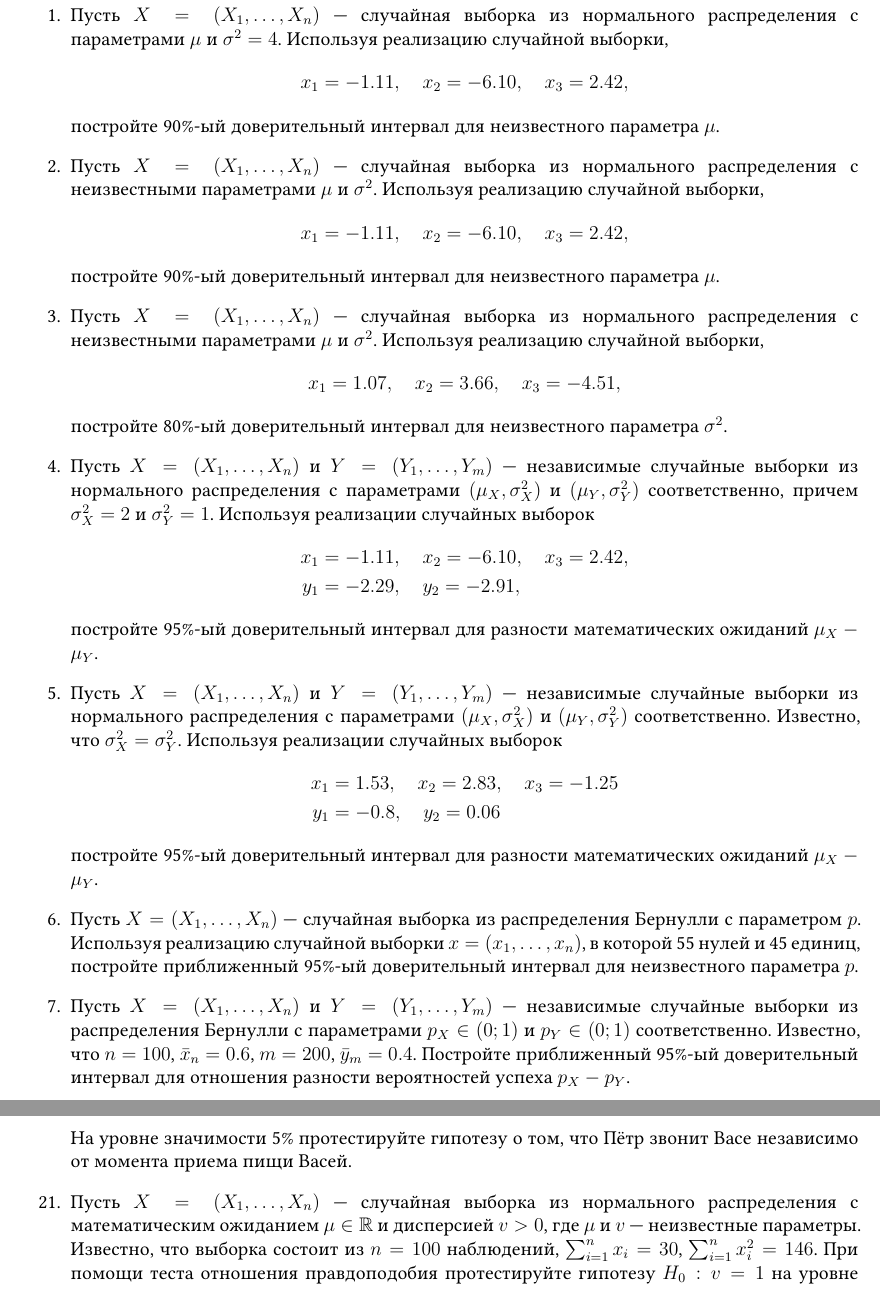
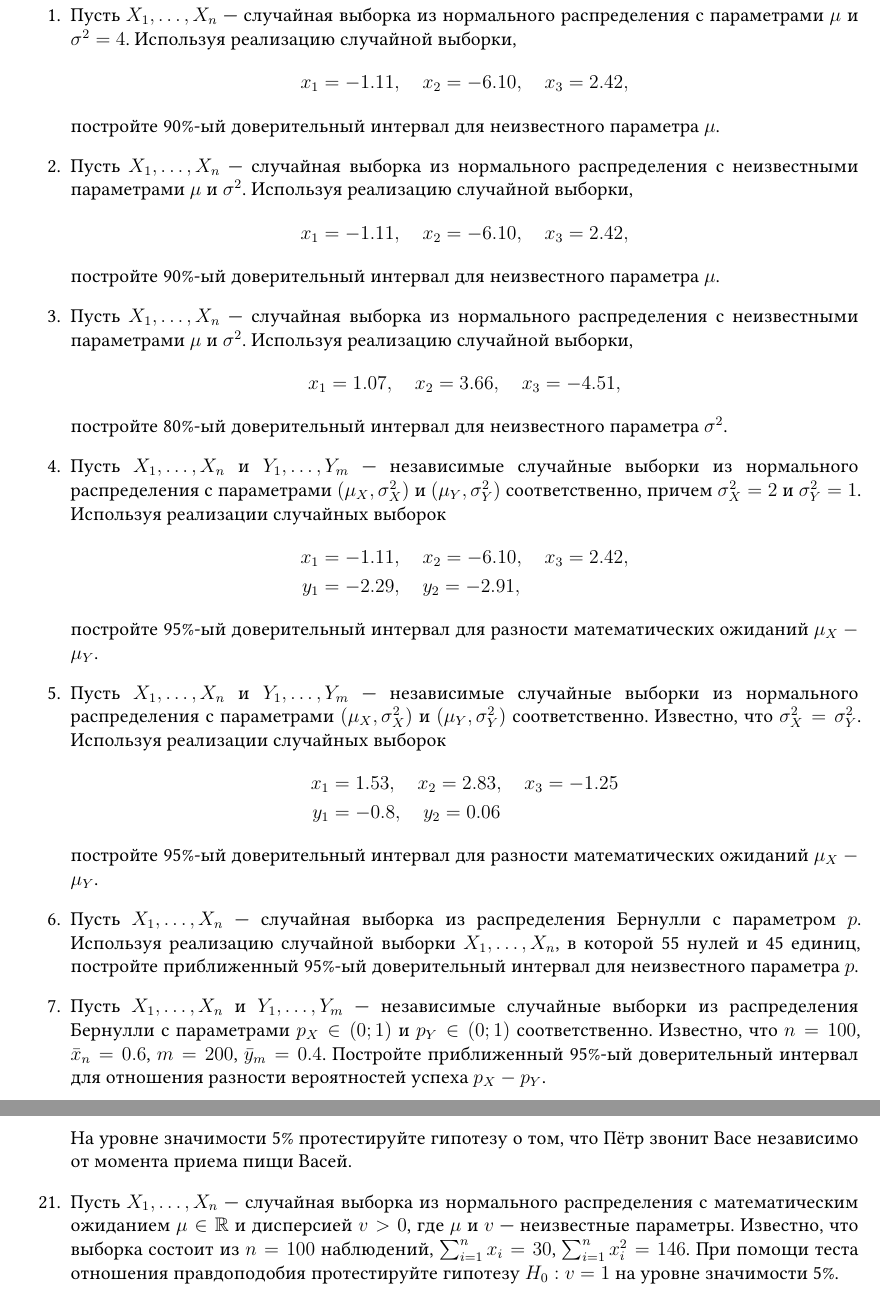
Before and after one commit to bdemeshev/probability_hse_exams, a LaTeX problem sheet (probability_hse_exams.tex, which reads chapters/minima.tex): two parts of pages 23 and 26 of 222, joined at a grey line, cut so that both start at the same text. The pictures show the PDF file probability_hse_exams.pdf that the author committed with the source.

Commit message:
removed X=( in X=(X_1, ...X_n) is a random sample

```diff
--- a/chapters/minima.tex
+++ b/chapters/minima.tex
@@ -940,7 +940,7 @@ a $n_i$ — число наблюдений, которые приходятся
 
 \begin{enumerate}
 
-\item Пусть $X = (X_{1}, \ldots, X_{n})$  — случайная выборка из нормального
+\item Пусть $X_{1}, \ldots, X_{n}$  — случайная выборка из нормального
 распределения с параметрами $\mu$ и ${\sigma}^2 = 4$.
 Используя реализацию случайной выборки,
 \[
@@ -948,7 +948,7 @@ x_{1} = -1.11, \quad x_{2} = -6.10, \quad x_{3} =  2.42,
 \]
 постройте 90\%-ый доверительный интервал для неизвестного параметра $\mu$.
 
-\item Пусть $X = (X_{1}, \ldots, X_{n})$ — случайная выборка
+\item Пусть $X_{1}, \ldots, X_{n}$ — случайная выборка
 из нормального распределения с неизвестными параметрами $\mu$ и ${\sigma}^2$.
 Используя реализацию случайной выборки,
 \[
@@ -956,7 +956,7 @@ x_{1} = -1.11, \quad x_{2} = -6.10, \quad x_{3} = 2.42,
 \]
 постройте 90\%-ый доверительный интервал для неизвестного параметра $\mu$.
 
-\item Пусть $X = (X_{1}, \ldots, X_{n})$ — случайная выборка из нормального распределения
+\item Пусть $X_{1}, \ldots, X_{n}$ — случайная выборка из нормального распределения
 с неизвестными параметрами $\mu$ и ${\sigma}^2$.
 Используя реализацию случайной выборки,
 \[
@@ -964,7 +964,7 @@ x_{1} = 1.07, \quad x_{2} = 3.66, \quad x_{3} = -4.51,
 \]
 постройте 80\%-ый доверительный интервал для неизвестного параметра ${\sigma}^2$.
 
-\item Пусть $X = (X_{1}, \ldots, X_{n})$ и $Y = (Y_{1}, \ldots, Y_{m})$ —
+\item Пусть $X_{1}, \ldots, X_{n}$ и $Y_{1}, \ldots, Y_{m}$ —
 независимые случайные выборки из нормального распределения с параметрами
 $(\mu_{X},{\sigma^2_{X}})$ и $(\mu_{Y},{\sigma^2_{Y}})$ соответственно,
 причем $\sigma^2_{X} = 2$ и $\sigma^2_{Y} = 1$.
@@ -976,7 +976,7 @@ y_{1} &= -2.29, \quad y_{2} = -2.91,
 постройте 95\%-ый доверительный интервал для разности математических ожиданий
 $\mu_{X} - \mu_{Y}$.
 
-\item Пусть $X = (X_{1}, \ldots, X_{n})$ и $Y = (Y_{1}, \ldots, Y_{m})$ —
+\item Пусть $X_{1}, \ldots, X_{n}$ и $Y_{1}, \ldots, Y_{m}$ —
 независимые случайные выборки из нормального распределения с параметрами
 $(\mu_{X},{\sigma^2_{X}})$ и $(\mu_{Y},{\sigma^2_{Y}})$ соответственно.
 Известно, что $\sigma^2_{X} = \sigma^2_{Y}$.
@@ -988,13 +988,13 @@ y_{1} &= -0.8, \quad y_{2} = 0.06
 постройте 95\%-ый доверительный интервал для разности математических ожиданий
 $\mu_{X} - \mu_{Y}$.
 
-\item Пусть $X = (X_{1}, \ldots, X_{n})$ — случайная выборка из распределения Бернулли
+\item Пусть $X_{1}, \ldots, X_{n}$ — случайная выборка из распределения Бернулли
 с параметром $p$.
-Используя реализацию случайной выборки $x = (x_{1}, \ldots, x_{n})$,
+Используя реализацию случайной выборки $X_{1}, \ldots, X_{n}$,
 в которой 55 нулей и 45 единиц,
 постройте приближенный 95\%-ый доверительный интервал для неизвестного параметра $p$.
 
-\item Пусть $X = (X_{1}, \ldots, X_{n})$ и $Y = (Y_{1}, \ldots, Y_{m})$ — независимые случайные
+\item Пусть $X_{1}, \ldots, X_{n}$ и $Y_{1}, \ldots, Y_{m}$ — независимые случайные
 выборки из распределения Бернулли с параметрами $p_{X} \in (0;1)$ и $p_{Y} \in (0;1)$ соответственно.
 Известно, что $n = 100$, $\bar{x}_{n} = 0.6$, $m = 200$, $\bar{y}_{m} = 0.4$.
 Постройте приближенный 95\%-ый доверительный интервал для отношения разности
@@ -1008,7 +1008,7 @@ $\mu_{X} - \mu_{Y}$.
 С помощью метода максимального правдоподобия постройте приближенный
 95\%-ый доверительный интервал для неизвестного параметра $\lambda$.
 
-\item Пусть $X = (X_{1}, \ldots, X_{n})$ — случайная выборка из показательного
+\item Пусть $X_{1}, \ldots, X_{n}$ — случайная выборка из показательного
 (экспоненциального) распределения с плотностью распределения
 \[
 f(x,\lambda)=
@@ -1023,13 +1023,13 @@ f(x,\lambda)=
 С помощью метода максимального правдоподобия постройте приближенный
 95\%-ый доверительный интервал для параметра $\lambda$.
 
-% \item Пусть $X = (X_{1}, \ldots, X_{n})$  — случайная выборка из равномерного распределения на отрезке $[0; \theta]$, где  $\theta > 0$ — неизвестный параметр распределения. Известно, что $n = 100$ и $\bar{x}_n = 0.57$.
+% \item Пусть $X_{1}, \ldots, X_{n}$  — случайная выборка из равномерного распределения на отрезке $[0; \theta]$, где  $\theta > 0$ — неизвестный параметр распределения. Известно, что $n = 100$ и $\bar{x}_n = 0.57$.
 
 % С помощью метода максимального правдоподобия постройте приближенный 95\%-ый доверительный интервал для параметра $\theta$.
 % тут брутальный дельта-метод :) это не минимум :)
 
 
-\item Пусть $X = (X_{1}, \ldots, X_{n})$ — случайная выборка из нормального распределения
+\item Пусть $X_{1}, \ldots, X_{n}$ — случайная выборка из нормального распределения
 с неизвестным математическим ожиданием $\mu$ и известной дисперсией $\sigma^2 = 4$.
 Объем выборки $n = 16$. Для тестирования основной гипотезы $H_{0}:\mu = 0$ против
 альтернативной гипотезы $H_{1}:\mu = 2$ вы используете критерий: если $\bar{X} \leq 1$,
@@ -1050,7 +1050,7 @@ $H_{1}: X_{1} \sim U[-0.3;0.7]$.
 то гипотеза $H_{0}$ отвергается в пользу гипотезы $H_{1}$.
 Выберите константу $c$ так, чтобы уровень значимости этого критерия составлял $0.1$.
 
-\item Пусть $X = (X_{1}, \ldots, X_{n})$ — случайная выборка из нормального распределения
+\item Пусть $X_{1}, \ldots, X_{n}$ — случайная выборка из нормального распределения
 с параметрами $\mu$ и $\sigma^2 = 4$.
 Уровень значимости  $\alpha = 0.1$.
 Используя реализацию случайной выборки $x_{1} = -1.11, x_{2} = -6.10, x_{3} = 2.42$,
@@ -1062,7 +1062,7 @@ H_{1}:\mu > 0 \\
 \end{cases}
 \]
 
-\item Пусть $X = (X_{1}, \ldots, X_{n})$ — случайная выборка из нормального
+\item Пусть $X_{1}, \ldots, X_{n}$ — случайная выборка из нормального
 распределения с параметрами $\mu$ и $\sigma^2$.
 Уровень значимости  $\alpha = 0.1$.
 Используя реализацию случайной выборки $x_{1} = -1.11, x_{2} = -6.10, x_{3} = 2.42$,
@@ -1074,7 +1074,7 @@ H_{1}:\mu > 0 \\
 \end{cases}
 \]
 
-\item Пусть $X = (X_{1}, \ldots, X_{n})$ и $Y = (Y_{1}, \ldots, Y_{m})$ —
+\item Пусть $X_{1}, \ldots, X_{n}$ и $Y_{1}, \ldots, Y_{m}$ —
 независимые случайные выборки из нормального распределения
 с параметрами $(\mu_{X},\sigma^2_{X})$ и $(\mu_{Y},\sigma^2_{Y})$ соответственно,
 причем  $\sigma^2_{X} = 2$ и $\sigma^2_{Y} = 1$. Уровень значимости $\alpha = 0.05$.
@@ -1093,7 +1093,7 @@ H_{1}:\mu_{X} < \mu_{Y} \\
 \end{cases}
 \]
 
-\item Пусть $X = (X_{1}, \ldots, X_{n})$ и $Y = (Y_{1}, \ldots, Y_{m})$ — независимые случайные
+\item Пусть $X_{1}, \ldots, X_{n}$ и $Y_{1}, \ldots, Y_{m}$ — независимые случайные
 выборки из нормального распределения с параметрами $(\mu_{X},\sigma^2_{X})$ и
 $(\mu_{Y},\sigma^2_{Y})$ соответственно.
 Известно, что $\sigma^2_{X} = \sigma^2_{Y}$.
@@ -1112,7 +1112,7 @@ H_{1}:\mu_{X} < \mu_{Y} \\
 \end{cases}
 \]
 
-\item Пусть $X = (X_{1}, \ldots, X_{n})$ и $Y = (Y_{1}, \ldots, Y_{m})$ — независимые случайные
+\item Пусть $X_{1}, \ldots, X_{n}$ и $Y_{1}, \ldots, Y_{m}$ — независимые случайные
 выборки из нормального распределения с параметрами $(\mu_{X},\sigma^2_{X})$ и
 $(\mu_{Y},\sigma^2_{Y})$ соответственно.
 Уровень значимости $\alpha = 0.05$.
@@ -1129,7 +1129,7 @@ H_{1}:\sigma^2_{X} > \sigma^2_{Y} \\
 \end{cases}
 \]
 
-\item Пусть  $X = (X_{1}, \ldots, X_{n})$ — случайная выборка из распределения Бернулли с
+\item Пусть  $X_{1}, \ldots, X_{n}$ — случайная выборка из распределения Бернулли с
 неизвестным параметром $p \in (0;1)$.Имеется следующая информация о реализации
 случайной выборки, содержащей $n = 100$ наблюдений: $\sum_{i=0}^{n} x_{i} = 60$.
 На уровне значимости $\alpha = 0.05$ требуется протестировать следующую гипотезу:
@@ -1140,7 +1140,7 @@ H_{1}:p > 0.5 \\
 \end{cases}
 \]
 
-\item Пусть $X = (X_{1}, \ldots, X_{n})$ и $Y = (Y_{1}, \ldots, Y_{m})$ —
+\item Пусть $X_{1}, \ldots, X_{n}$ и $Y_{1}, \ldots, Y_{m}$ —
 две независимые случайные выборки из распределения Бернулли с неизвестными параметрами
 $p_{X} \in (0; 1)$ и $p_{Y} \in (0; 1)$.
 Имеется следующая информация о реализациях этих случайных выборок: $n = 100$,
@@ -1172,7 +1172,7 @@ H_{1}:p_{X} \neq p_{Y} \\
 На уровне значимости 5\% протестируйте гипотезу о том, что Пётр звонит Васе
 независимо от момента приема пищи Васей.
 
-\item Пусть $X = (X_{1}, \ldots, X_{n})$ — случайная выборка из нормального распределения
+\item Пусть $X_{1}, \ldots, X_{n}$ — случайная выборка из нормального распределения
 с математическим ожиданием $\mu \in \mathbb{R}$ и дисперсией $v > 0$,
 где $\mu$ и $v$ — неизвестные параметры.
 Известно, что выборка состоит из $n = 100$ наблюдений,
```
Also changed, not shown: probability_hse_exams.pdf.
